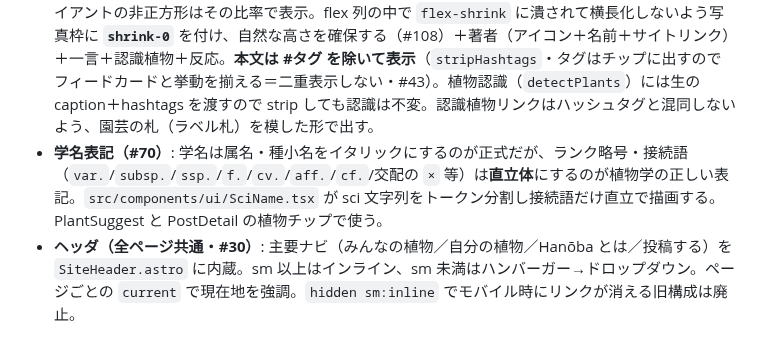
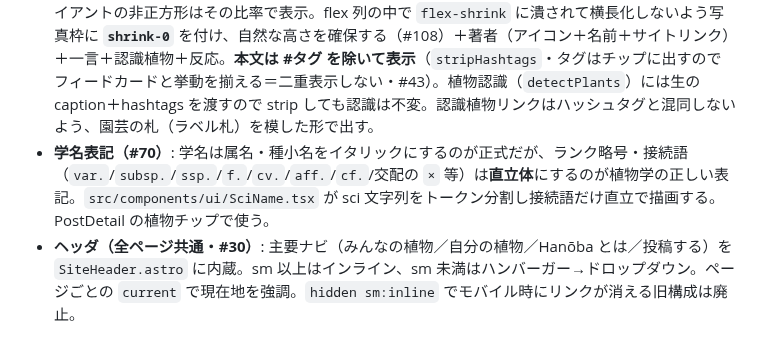
Before and after one commit to kako-jun/hanoba, a Markdown page: DESIGN.md, the part around the change. GitHub-like rendering.

Commit message:
docs(design): SciName の利用箇所から撤去済み PlantSuggest を外す

```diff
--- a/DESIGN.md
+++ b/DESIGN.md
@@ -50,7 +50,7 @@ Instagram より早く・かんたんに、文章を添えて植物を見せる
 - **著者ヘッダ（#35・#103）**: 各カードの時刻付近に**アイコン＋ユーザー名**（kind:0 の picture/name・未取得は npub 短縮にフォールバック）。プロフィールは `fetchProfiles`（一括・`useProfiles` でキャッシュ）。`useProfiles` は **bounded retry**（最大3回・700ms間隔・取りこぼした著者だけ引き直す）で取得し、予算を使い切るまで空 Profile を恒久キャッシュしない（単発取得だと接続直後の取りこぼしを EMPTY で焼いて名前/アイコンが永久に出ず npub 生表示で固定される＝#103 デグレ。#93 の `fetchMyProfileResilient` と同じ思想を著者ヘッダ経路にも適用）。拡大モーダルにも同じ著者表示を出し、**複数サイトリンク**（kind:0 拡張 `websites[]`）はモーダル側にアイコン列で載せる（Piece 2・各人が自分のサイトへ誘導する核）。フィードカードにはリンクを出さない。サービス判定は `src/lib/profile/services.ts`（`detectServiceLabel` で URL→サービス名、`serviceIconName` で統一アイコンに対応付け、`toSiteLinks` で表示用に整形）。ブランドロゴの寄せ集めにせず意味カテゴリの統一線アイコンに寄せる（#21・X だけは普及済みで識別性が高いので専用）。各リンクは新規タブ＋`rel="noopener noreferrer"`、`title`/`aria-label` に検出ラベルを入れ識別性を担保。
 - **プロフィール編集（#35 Piece3・#104）**: `/me` では **アカウント（ハンドルネーム＋変更/アカウント変更）と `ProfileEditor` を1枚のプロフィールカードに統合**する（`AccountName bare` ＋ `ProfileEditor bare` を MyGrid が1つの glass カードに内包）。ハンドルネーム変更がプロフィール内に収まり、操作ボタンは名前の下段に縦並び（モバイルで窮屈・はみ出さない）。`ProfileEditor` で**アイコン（nostr.build アップロード／URL貼付／削除）・自己紹介・複数サイト（追加/削除/並べ替え）**を編集。これで hanoba ネイティブ利用者の投稿にも著者ヘッダ（アバター/リンク）が付く。**kind:0 は replaceable** なので保存は name＋picture＋about＋websites の**全体**を publish する（`client.saveProfile`・部分更新で他項目を消さない。名前だけ変える `saveDisplayName` も付加項目をマージして載せ直す）。初期値はローカル控え（`getProfileExtra`）＋ relay の自分の kind:0（`fetchMyProfileResilient`・bounded retry）で空欄補完し、他デバイス設定も引き継ぐ。relay から非空を掴めたら**ローカル控えにも書き戻す**（表示だけ回復して控えが空のまま残ると、名前変更時の `saveDisplayName` が `websites:[]` で relay の正本を潰す＝#93 の clobber を防ぐ。`mergeProfileExtra` はローカル非空を優先）。名前は AccountName 側で設定（未設定なら保存を促す）。
 - **投稿詳細（拡大モーダル）**: 写真は**元の比率のまま**見せる（クロップしない・他者著作の改変回避 #61）。複数写真は横スクロールで確認できる。hanoba 自前投稿は 1:1 出力なので正方形に、他クライアントの非正方形はその比率で表示。flex 列の中で `flex-shrink` に潰されて横長化しないよう写真枠に **`shrink-0`** を付け、自然な高さを確保する（#108）＋著者（アイコン＋名前＋サイトリンク）＋一言＋認識植物＋反応。**本文は #タグ を除いて表示**（`stripHashtags`・タグはチップに出すのでフィードカードと挙動を揃える＝二重表示しない・#43）。植物認識（`detectPlants`）には生の caption＋hashtags を渡すので strip しても認識は不変。認識植物リンクはハッシュタグと混同しないよう、園芸の札（ラベル札）を模した形で出す。
-- **学名表記（#70）**: 学名は属名・種小名をイタリックにするのが正式だが、ランク略号・接続語（`var.`/`subsp.`/`ssp.`/`f.`/`cv.`/`aff.`/`cf.`/交配の `×` 等）は**直立体**にするのが植物学の正しい表記。`src/components/ui/SciName.tsx` が sci 文字列をトークン分割し接続語だけ直立で描画する。PlantSuggest と PostDetail の植物チップで使う。
+- **学名表記（#70）**: 学名は属名・種小名をイタリックにするのが正式だが、ランク略号・接続語（`var.`/`subsp.`/`ssp.`/`f.`/`cv.`/`aff.`/`cf.`/交配の `×` 等）は**直立体**にするのが植物学の正しい表記。`src/components/ui/SciName.tsx` が sci 文字列をトークン分割し接続語だけ直立で描画する。PostDetail の植物チップで使う。
 - **ヘッダ（全ページ共通・#30）**: 主要ナビ（みんなの植物／自分の植物／Hanōba とは／投稿する）を `SiteHeader.astro` に内蔵。sm 以上はインライン、sm 未満はハンバーガー→ドロップダウン。ページごとの `current` で現在地を強調。`hidden sm:inline` でモバイル時にリンクが消える旧構成は廃止。
 
 ## 5. デザインシステム ── 「夜の温室／大人のコレクター部屋」
```
